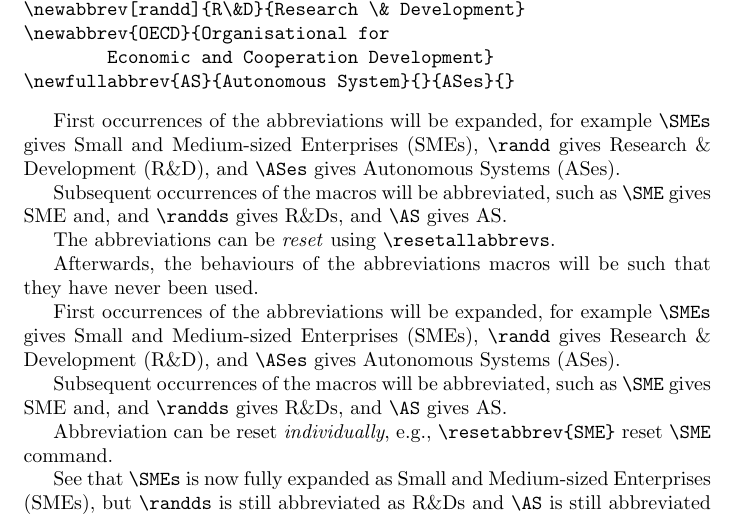
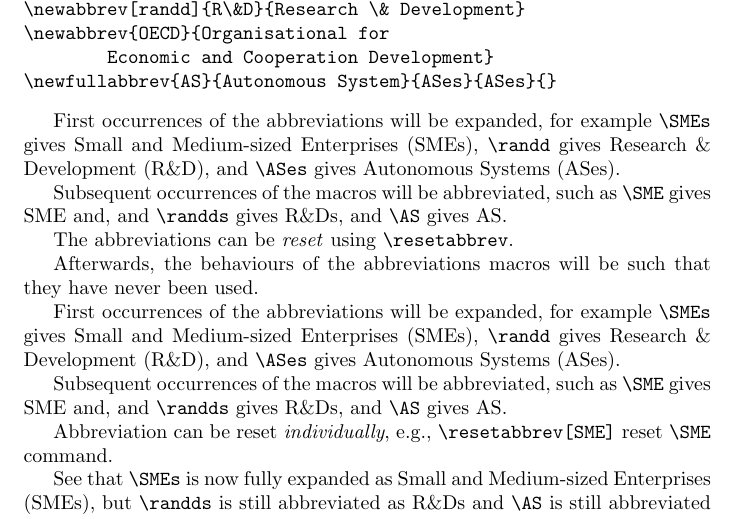
Before and after one commit to tshoang/abbrev, a LaTeX document (sample-abbrev.tex, which reads abbrev.sty, sample-main.tex): part of page 1 of 2, cut so that both start at the same text. Compiled offline with pdfLaTeX.

Commit message:
Added an optional argument to resetabbrev

```diff
--- a/abbrev.sty
+++ b/abbrev.sty
@@ -22,7 +22,7 @@
 %%
 \NeedsTeXFormat{LaTeX2e}\relax
 \ProvidesPackage{abbrev}
-    [2017/05/16 v2.0 Package for typesetting abbreviations]
+    [2017/05/16 v1.1 Package for typesetting abbreviations]
 
 %%%%% BEGIN Package loading %%%%%
 \RequirePackage{etoolbox}
--- a/sample-main.tex
+++ b/sample-main.tex
@@ -12,7 +12,7 @@ We first create some abbreviations.
 \newabbrev[randd]{R\&D}{Research \& Development}
 \newabbrev{OECD}{Organisational for
         Economic and Cooperation Development}
-\newfullabbrev{AS}{Autonomous System}{}{ASes}{}
+\newfullabbrev{AS}{Autonomous System}{ASes}{ASes}{}
 \end{verbatim}
 \newabbrev{SME}{Small and Medium-sized Enterprise}
 \newabbrev[randd]{R\&D}{Research \& Development}
@@ -25,8 +25,8 @@ First occurrences of the abbreviations will be expanded, for example \verb|\SMEs
 
 Subsequent occurrences of the macros will be abbreviated, such as \verb|\SME| gives \SME and, and \verb|\randds| gives \randds, and \verb|\AS| gives \AS.
 
-The abbreviations can be \emph{reset} using \verb|\resetallabbrevs|.
-\resetallabbrevs
+The abbreviations can be \emph{reset} using \verb|\resetabbrev|.
+\resetabbrev
 
 Afterwards, the behaviours of the abbreviations macros will be such that they have never been used.
 
@@ -34,8 +34,8 @@ First occurrences of the abbreviations will be expanded, for example \verb|\SMEs
 
 Subsequent occurrences of the macros will be abbreviated, such as \verb|\SME| gives \SME and, and \verb|\randds| gives \randds, and \verb|\AS| gives \AS.
 
-Abbreviation can be reset \emph{individually}, e.g., \verb|\resetabbrev{SME}| reset \verb|\SME| command.
-\resetabbrev{SME}
+Abbreviation can be reset \emph{individually}, e.g., \verb|\resetabbrev[SME]| reset \verb|\SME| command.
+\resetabbrev[SME]
 
 See that \verb|\SMEs| is now fully expanded as \SMEs, but \verb|\randds| is still abbreviated as \randds and \verb|\AS| is still abbreviated as \AS.
 
```
Also changed, not shown: abbrev.pdf, sample-abbrev.pdf, abbrev.sty (18 more changed lines), 1 other file.
